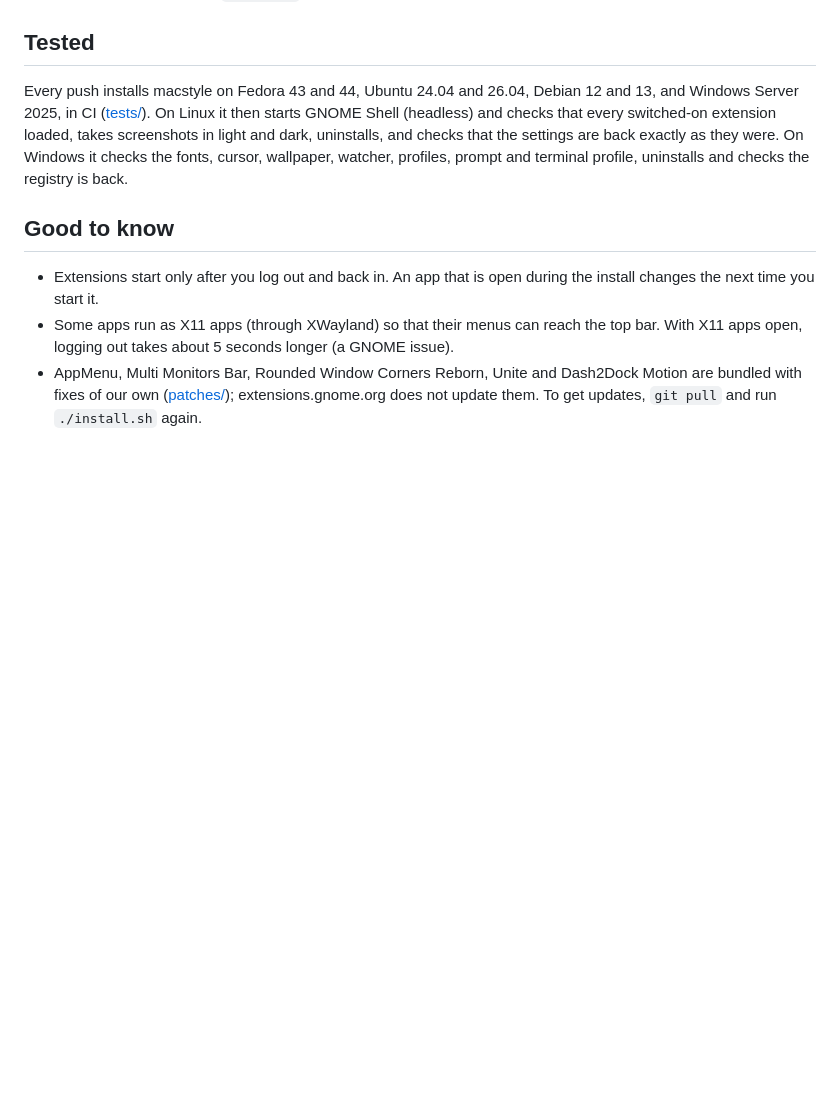
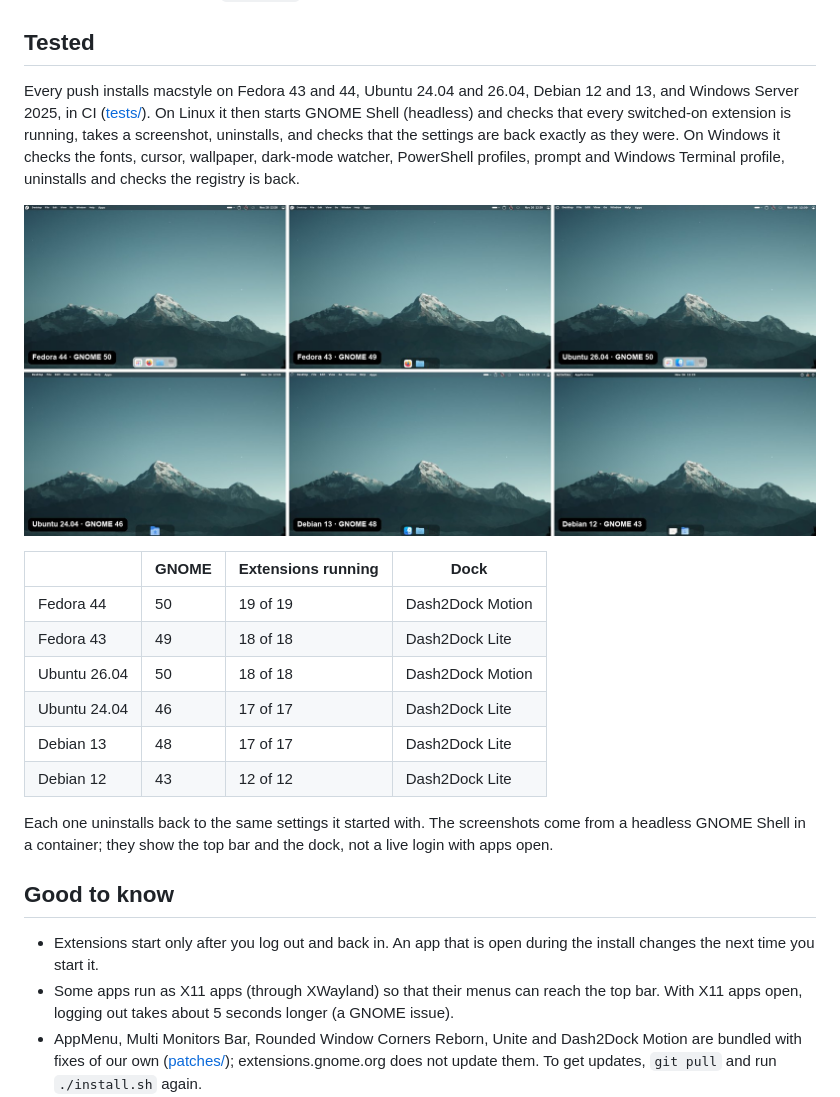
Before and after one commit to TYFSADIK/macstyle, a Markdown page: README.md, the part around the change. Drawn GitHub-style; pictures changed too: docs/screenshots/tested.jpg (added); blank space fills up the shorter version.

Commit message:
README: the six tested desktops, from CI

```diff
--- a/README.md
+++ b/README.md
@@ -141,7 +141,20 @@ It brings back the settings and files saved by the first install, removes what t
 
 ## Tested
 
-Every push installs macstyle on Fedora 43 and 44, Ubuntu 24.04 and 26.04, Debian 12 and 13, and Windows Server 2025, in CI ([tests/](tests/)). On Linux it then starts GNOME Shell (headless) and checks that every switched-on extension loaded, takes screenshots in light and dark, uninstalls, and checks that the settings are back exactly as they were. On Windows it checks the fonts, cursor, wallpaper, watcher, profiles, prompt and terminal profile, uninstalls and checks the registry is back.
+Every push installs macstyle on Fedora 43 and 44, Ubuntu 24.04 and 26.04, Debian 12 and 13, and Windows Server 2025, in CI ([tests/](tests/)). On Linux it then starts GNOME Shell (headless) and checks that every switched-on extension is running, takes a screenshot, uninstalls, and checks that the settings are back exactly as they were. On Windows it checks the fonts, cursor, wallpaper, dark-mode watcher, PowerShell profiles, prompt and Windows Terminal profile, uninstalls and checks the registry is back.
+
+![The macstyle desktop on Fedora 44 and 43, Ubuntu 26.04 and 24.04, and Debian 13 and 12, each with the top bar and the dock, as captured by CI](docs/screenshots/tested.jpg)
+
+| | GNOME | Extensions running | Dock |
+|---|---|---|---|
+| Fedora 44 | 50 | 19 of 19 | Dash2Dock Motion |
+| Fedora 43 | 49 | 18 of 18 | Dash2Dock Lite |
+| Ubuntu 26.04 | 50 | 18 of 18 | Dash2Dock Motion |
+| Ubuntu 24.04 | 46 | 17 of 17 | Dash2Dock Lite |
+| Debian 13 | 48 | 17 of 17 | Dash2Dock Lite |
+| Debian 12 | 43 | 12 of 12 | Dash2Dock Lite |
+
+Each one uninstalls back to the same settings it started with. The screenshots come from a headless GNOME Shell in a container; they show the top bar and the dock, not a live login with apps open.
 
 ## Good to know
 
```
